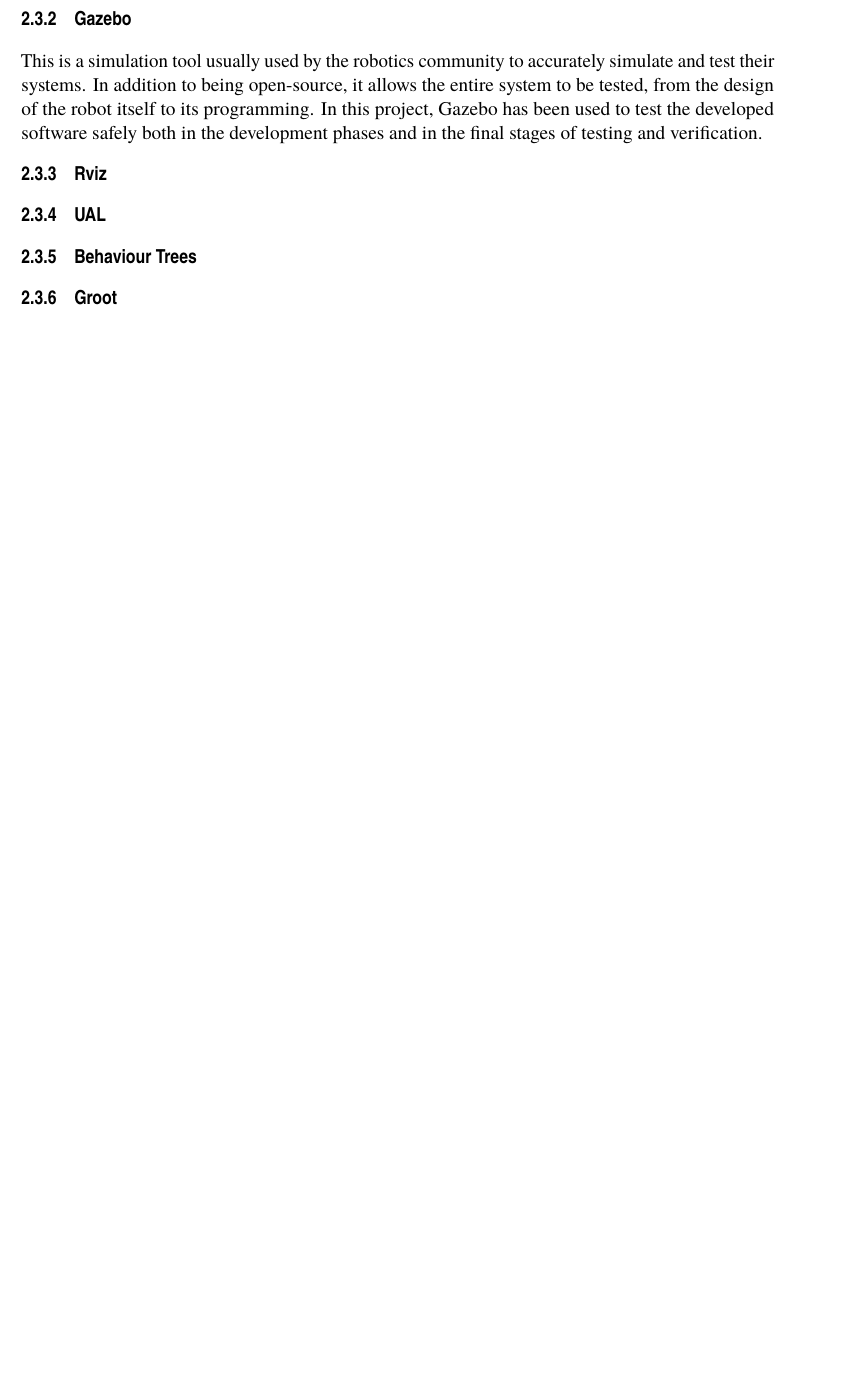
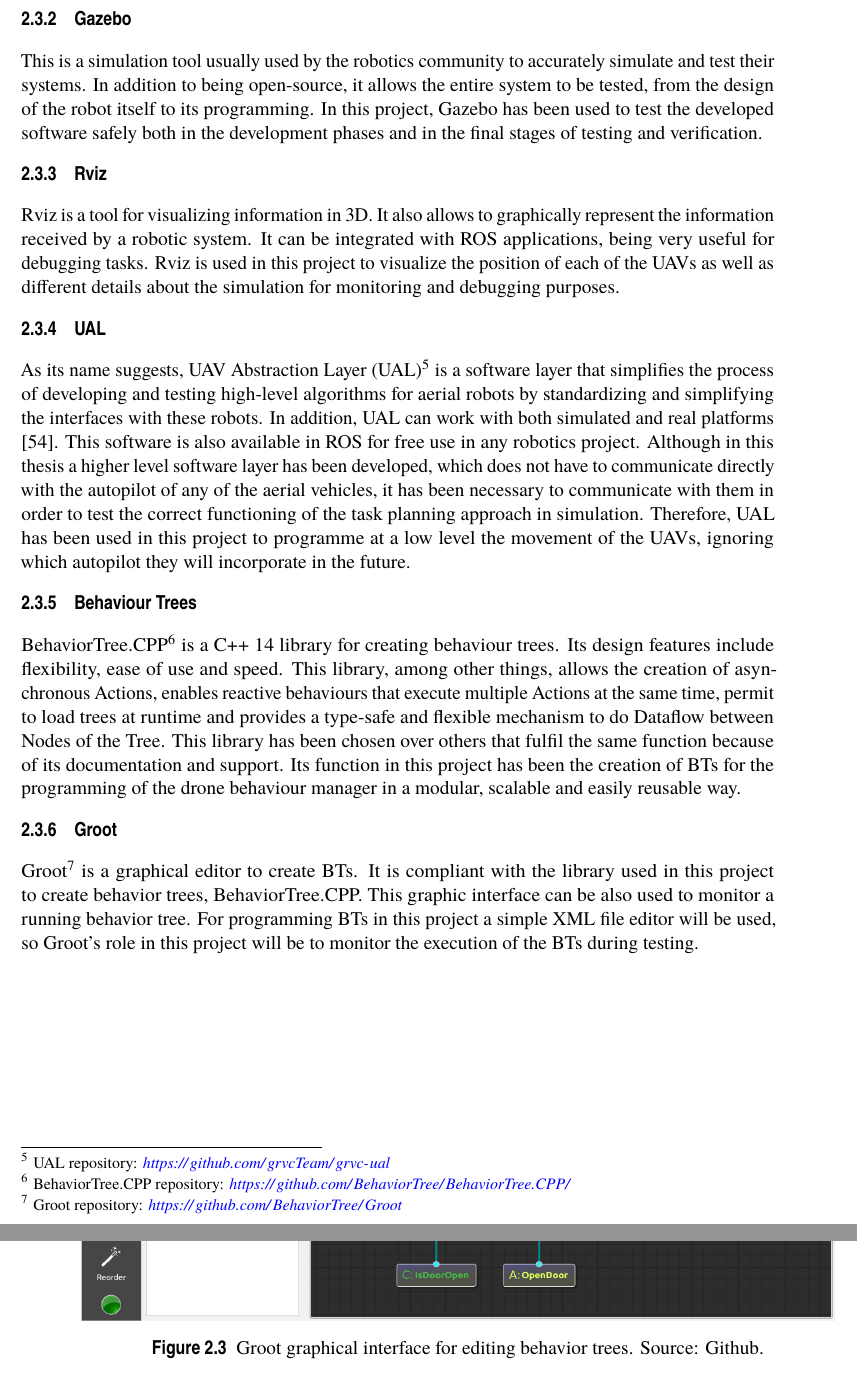
Before and after one commit to alvcalmat/TFM, a LaTeX thesis (TFM.tex, which reads Preliminaries/Preliminaries.tex): part of page 25 of 47 before the commit and two parts of pages 25 and 26 of 47 after it, the two joined at a grey line, cut so that both start at the same text, the shorter picture padded with empty space. The pictures show the PDF file TFM.pdf that the author committed with the source.

Commit message:
Terminado el estado del arte

```diff
--- a/Preliminaries/Preliminaries.tex
+++ b/Preliminaries/Preliminaries.tex
@@ -88,16 +84,26 @@ This is a simulation tool usually used by the robotics community to accurately s
 
 \subsection{Rviz}
 \label{subsec:Rviz}
+Rviz is a tool for visualizing information in 3D. It also allows to graphically represent the information received by a robotic system. It can be integrated with ROS applications, being very useful for debugging tasks. Rviz is used in this project to visualize the position of each of the UAVs as well as different details about the simulation for monitoring and debugging purposes.
 
 \subsection{UAL}
 \label{subsec:UAL}
+As its name suggests, \gls{UAL}\footnote{UAL repository: \url{https://github.com/grvcTeam/grvc-ual}} is a software layer that simplifies the process of developing and testing high-level algorithms for aerial robots by standardizing and simplifying the interfaces with these robots. In addition, \gls{UAL} can work with both simulated and real platforms \cite{real_ijars20}. This software is also available in \gls{ROS} for free use in any robotics project. Although in this thesis a higher level software layer has been developed, which does not have to communicate directly with the autopilot of any of the aerial vehicles, it has been necessary to communicate with them in order to test the correct functioning of the task planning approach in simulation. Therefore, \gls{UAL} has been used in this project to programme at a low level the movement of the \glspl{UAV}, ignoring which autopilot they will incorporate in the future.
 
 \subsection{Behaviour Trees}
 \label{subsec:BehaviourTrees}
+BehaviorTree.CPP\footnote{BehaviorTree.CPP repository: \url{https://github.com/BehaviorTree/BehaviorTree.CPP/}} is a C++ 14 library for creating behaviour trees. Its design features include flexibility, ease of use and speed. This library, among other things, allows the creation of asynchronous Actions, enables reactive behaviours that execute multiple Actions at the same time, permit to load trees at runtime and provides a type-safe and flexible mechanism to do Dataflow between Nodes of the Tree. This library has been chosen over others that fulfil the same function because of its documentation and support. Its function in this project has been the creation of \glspl{BT} for the programming of the drone behaviour manager in a modular, scalable and easily reusable way.
 
 \subsection{Groot}
 \label{subsec:Groot}
+Groot\footnote{Groot repository: \url{https://github.com/BehaviorTree/Groot}} is a graphical editor to create \glspl{BT}. It is compliant with the library used in this project to create behavior trees, BehaviorTree.CPP. This graphic interface can be also used to monitor a running behavior tree. For programming \glspl{BT} in this project a simple XML file editor will be used, so Groot's role in this project will be to monitor the execution of the \glspl{BT} during testing.
 
-
+\begin{figure}[htbp]
+    \centering
+    \includegraphics[width=1\linewidth]
+    {Preliminaries/figures/groot.png}
+    \caption{Groot graphical interface for editing behavior trees. Source: \href{https://github.com/BehaviorTree/Groot}{Github}}
+    \label{fig:predator}
+\end{figure}
 
 \endinput
```
Also changed, not shown: TFM.tex (+2 -0 lines), bibliography.bib (+12 -0 lines), Preliminaries/figures/groot.png (added), TFM.bbl, TFM.gls, TFM.pdf, Preliminaries/Preliminaries.tex (10 more changed lines), 5 other files.
